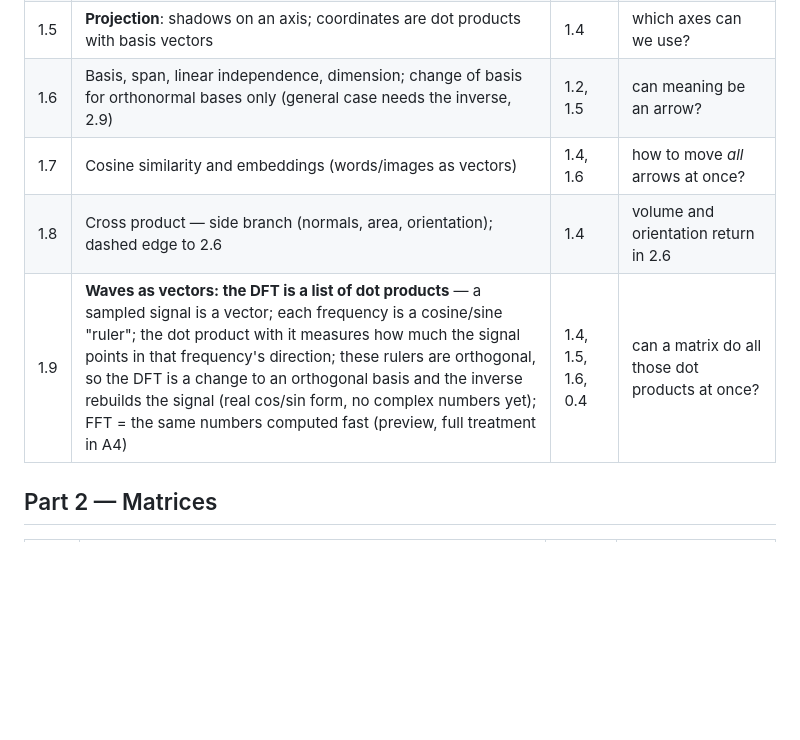
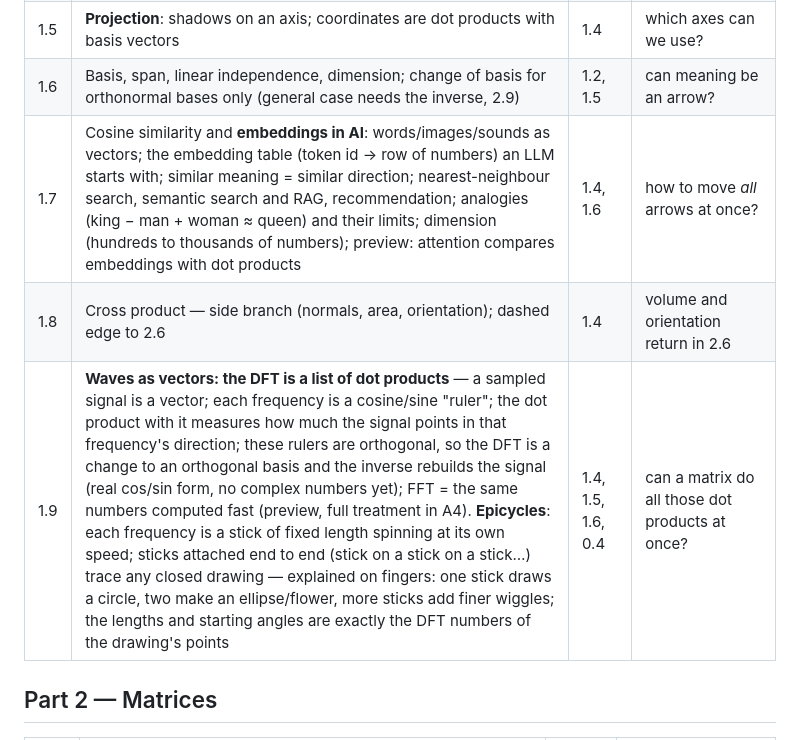
Before and after one commit to ssoj13/course_ai_math, a Markdown page: CURRICULUM.md, the part around the change. Drawn GitHub-style; blank space fills up the shorter version.

Commit message:
docs(curriculum): embeddings in AI for 1.7; epicycles in 1.9

```diff
--- a/CURRICULUM.md
+++ b/CURRICULUM.md
@@ -29,9 +29,9 @@ statistics, "why squares") → train machines (regression → MLP) → attention
 | 1.4 | **Dot product derived from the law of cosines**: Σaᵢbᵢ = \|a\|\|b\|cos θ | 1.3, 0.5 | what does the number *mean* geometrically? |
 | 1.5 | **Projection**: shadows on an axis; coordinates are dot products with basis vectors | 1.4 | which axes can we use? |
 | 1.6 | Basis, span, linear independence, dimension; change of basis for orthonormal bases only (general case needs the inverse, 2.9) | 1.2, 1.5 | can meaning be an arrow? |
-| 1.7 | Cosine similarity and embeddings (words/images as vectors) | 1.4, 1.6 | how to move *all* arrows at once? |
+| 1.7 | Cosine similarity and **embeddings in AI**: words/images/sounds as vectors; the embedding table (token id → row of numbers) an LLM starts with; similar meaning = similar direction; nearest-neighbour search, semantic search and RAG, recommendation; analogies (king − man + woman ≈ queen) and their limits; dimension (hundreds to thousands of numbers); preview: attention compares embeddings with dot products | 1.4, 1.6 | how to move *all* arrows at once? |
 | 1.8 | Cross product — side branch (normals, area, orientation); dashed edge to 2.6 | 1.4 | volume and orientation return in 2.6 |
-| 1.9 | **Waves as vectors: the DFT is a list of dot products** — a sampled signal is a vector; each frequency is a cosine/sine "ruler"; the dot product with it measures how much the signal points in that frequency's direction; these rulers are orthogonal, so the DFT is a change to an orthogonal basis and the inverse rebuilds the signal (real cos/sin form, no complex numbers yet); FFT = the same numbers computed fast (preview, full treatment in A4) | 1.4, 1.5, 1.6, 0.4 | can a matrix do all those dot products at once? |
+| 1.9 | **Waves as vectors: the DFT is a list of dot products** — a sampled signal is a vector; each frequency is a cosine/sine "ruler"; the dot product with it measures how much the signal points in that frequency's direction; these rulers are orthogonal, so the DFT is a change to an orthogonal basis and the inverse rebuilds the signal (real cos/sin form, no complex numbers yet); FFT = the same numbers computed fast (preview, full treatment in A4). **Epicycles**: each frequency is a stick of fixed length spinning at its own speed; sticks attached end to end (stick on a stick on a stick…) trace any closed drawing — explained on fingers: one stick draws a circle, two make an ellipse/flower, more sticks add finer wiggles; the lengths and starting angles are exactly the DFT numbers of the drawing's points | 1.4, 1.5, 1.6, 0.4 | can a matrix do all those dot products at once? |
 
 ## Part 2 — Matrices
 
```
Also changed, not shown: task.md (+1 -0 lines), 1 other file.
